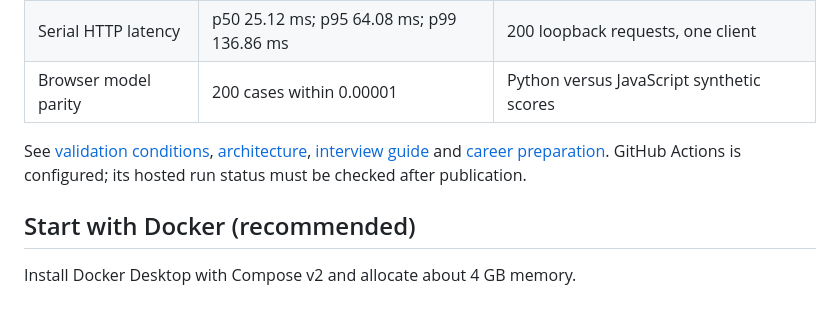
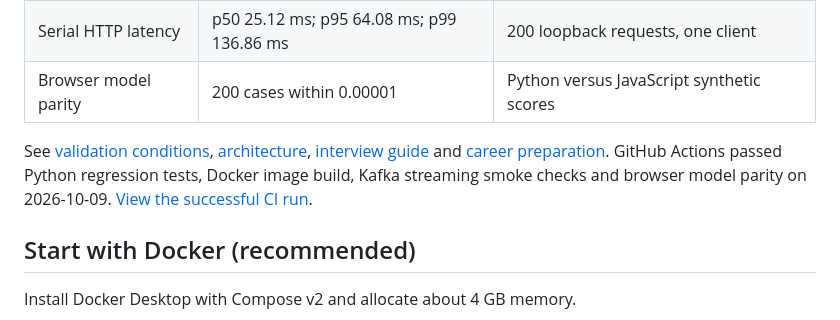
Before and after one commit to Jill-Vekariya/sentinel-fraud-platform, a Markdown page: README.md, the part around the change. Drawn GitHub-style.

Commit message:
Record successful GitHub validation [skip ci]

```diff
--- a/README.md
+++ b/README.md
@@ -16,7 +16,7 @@ A runnable portfolio reference: synthetic transaction generation → shared stre
 | Serial HTTP latency | p50 25.12 ms; p95 64.08 ms; p99 136.86 ms | 200 loopback requests, one client |
 | Browser model parity | 200 cases within 0.00001 | Python versus JavaScript synthetic scores |
 
-See [validation conditions](docs/VALIDATION.md), [architecture](docs/ARCHITECTURE.md), [interview guide](docs/INTERVIEW_GUIDE.md) and [career preparation](docs/CAREER_READINESS.md). GitHub Actions is configured; its hosted run status must be checked after publication.
+See [validation conditions](docs/VALIDATION.md), [architecture](docs/ARCHITECTURE.md), [interview guide](docs/INTERVIEW_GUIDE.md) and [career preparation](docs/CAREER_READINESS.md). GitHub Actions passed Python regression tests, Docker image build, Kafka streaming smoke checks and browser model parity on 2026-10-09. [View the successful CI run](https://github.com/Jill-Vekariya/sentinel-fraud-platform/actions/runs/37929026019).
 
 ## Start with Docker (recommended)
 
```
Also changed, not shown: docs/VALIDATION.md (+1 -1 lines).
